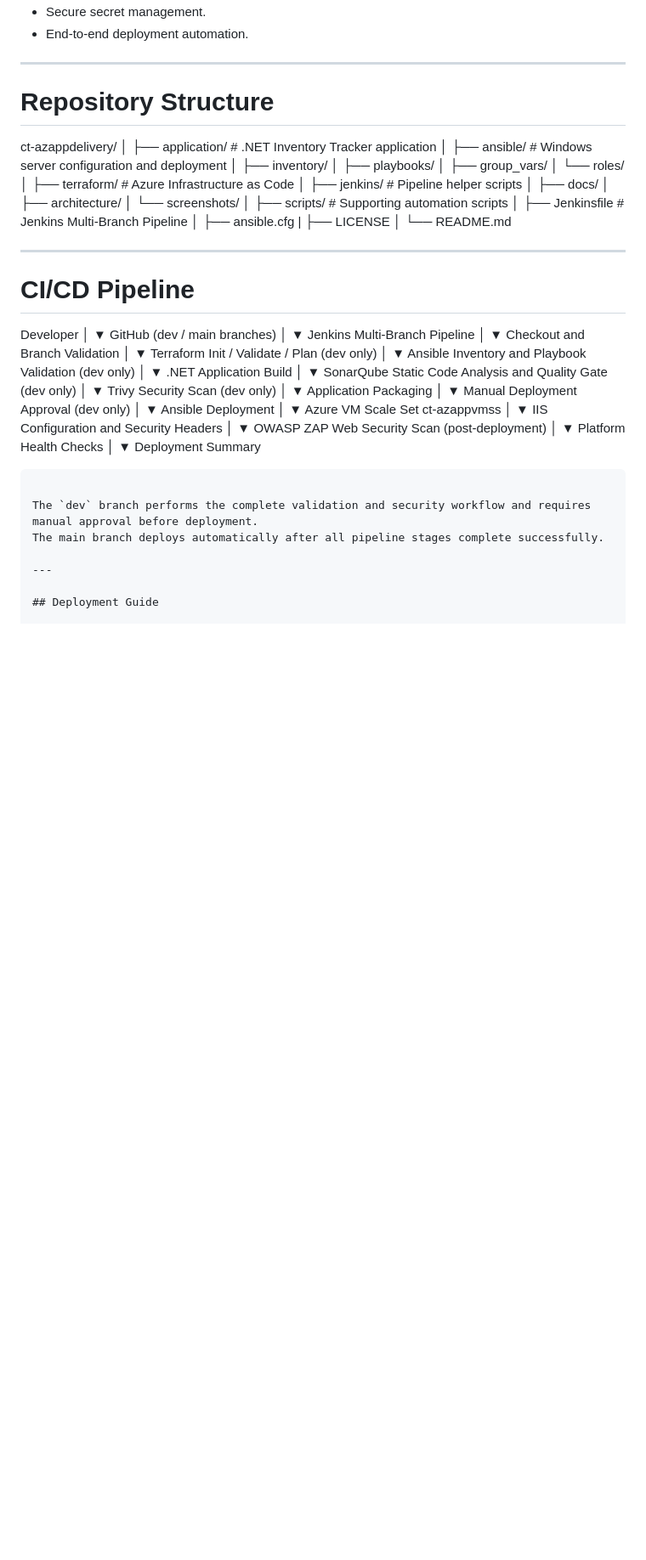
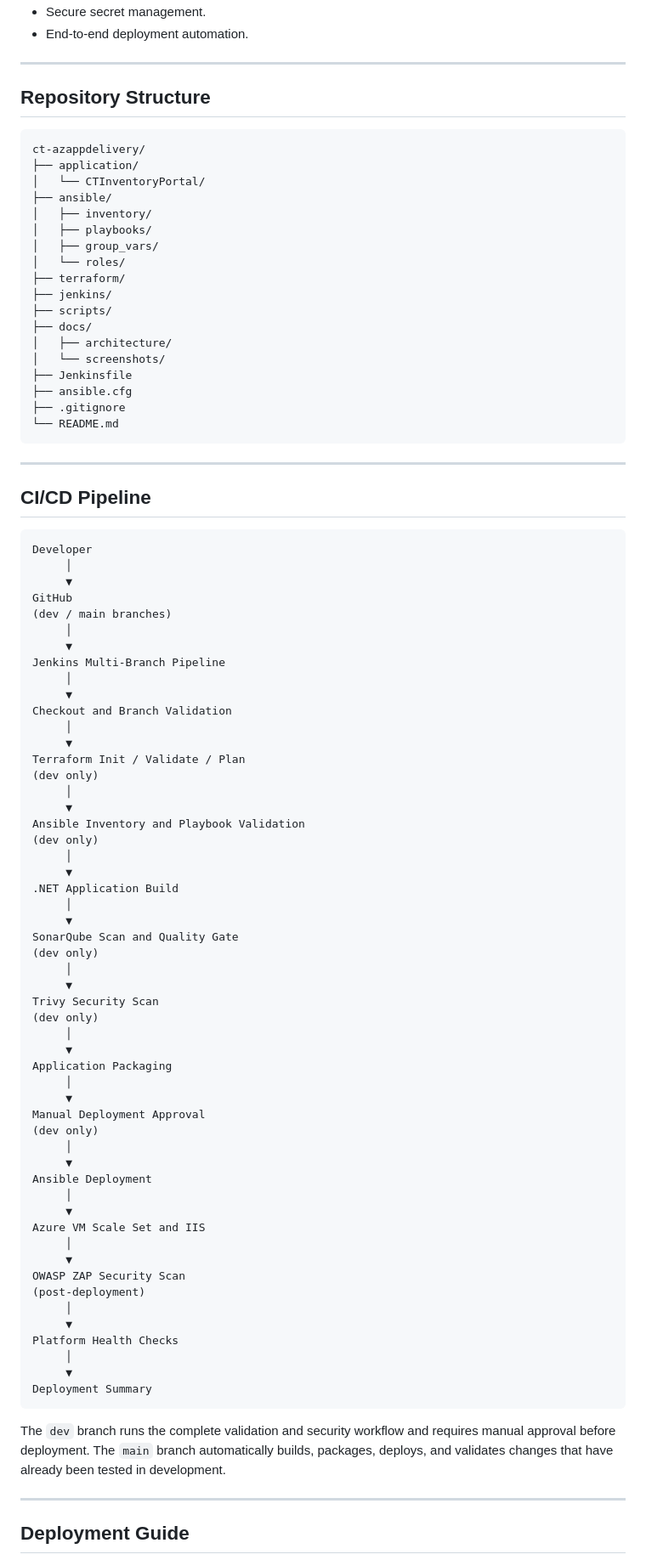
Before and after one commit to ctendongho/ct-azappdelivery, a Markdown page: README.md, the part around the change. Shown at 85% size. GitHub-like rendering; blank space fills up the shorter version.

Commit message:
Fix README formatting for repository structure and CI/CD pipeline
Updated repository structure and CI/CD pipeline sections in README.md for clarity and consistency.

````diff
--- a/README.md
+++ b/README.md
@@ -132,40 +132,34 @@ Monitoring and security are integrated throughout the deployment lifecycle using
 
 ---
 
-# Repository Structure
+## Repository Structure
 
+```text
 ct-azappdelivery/
-│
-├── application/                # .NET Inventory Tracker application
-│
-├── ansible/                    # Windows server configuration and deployment
+├── application/
+│   └── CTInventoryPortal/
+├── ansible/
 │   ├── inventory/
 │   ├── playbooks/
 │   ├── group_vars/
 │   └── roles/
-│
-├── terraform/                  # Azure Infrastructure as Code
-│
-├── jenkins/                    # Pipeline helper scripts
-│
+├── terraform/
+├── jenkins/
+├── scripts/
 ├── docs/
 │   ├── architecture/
 │   └── screenshots/
-│
-├── scripts/                    # Supporting automation scripts
-│
-├── Jenkinsfile                 # Jenkins Multi-Branch Pipeline
-│
+├── Jenkinsfile
 ├── ansible.cfg
-|
-├── LICENSE
-│
+├── .gitignore
 └── README.md
+```
 
 ---
 
-# CI/CD Pipeline
+## CI/CD Pipeline
 
+```text
 Developer
      │
      ▼
@@ -190,8 +184,7 @@ Ansible Inventory and Playbook Validation
 .NET Application Build
      │
      ▼
-SonarQube Static Code Analysis
-and Quality Gate
+SonarQube Scan and Quality Gate
 (dev only)
      │
      ▼
@@ -209,14 +202,10 @@ Manual Deployment Approval
 Ansible Deployment
      │
      ▼
-Azure VM Scale Set
-ct-azappvmss
+Azure VM Scale Set and IIS
      │
      ▼
-IIS Configuration and Security Headers
-     │
-     ▼
-OWASP ZAP Web Security Scan
+OWASP ZAP Security Scan
 (post-deployment)
      │
      ▼
@@ -226,8 +215,7 @@ Platform Health Checks
 Deployment Summary
 ```
 
-The `dev` branch performs the complete validation and security workflow and requires manual approval before deployment.
-The main branch deploys automatically after all pipeline stages complete successfully.
+The `dev` branch runs the complete validation and security workflow and requires manual approval before deployment. The `main` branch automatically builds, packages, deploys, and validates changes that have already been tested in development.
 
 ---
 
````
